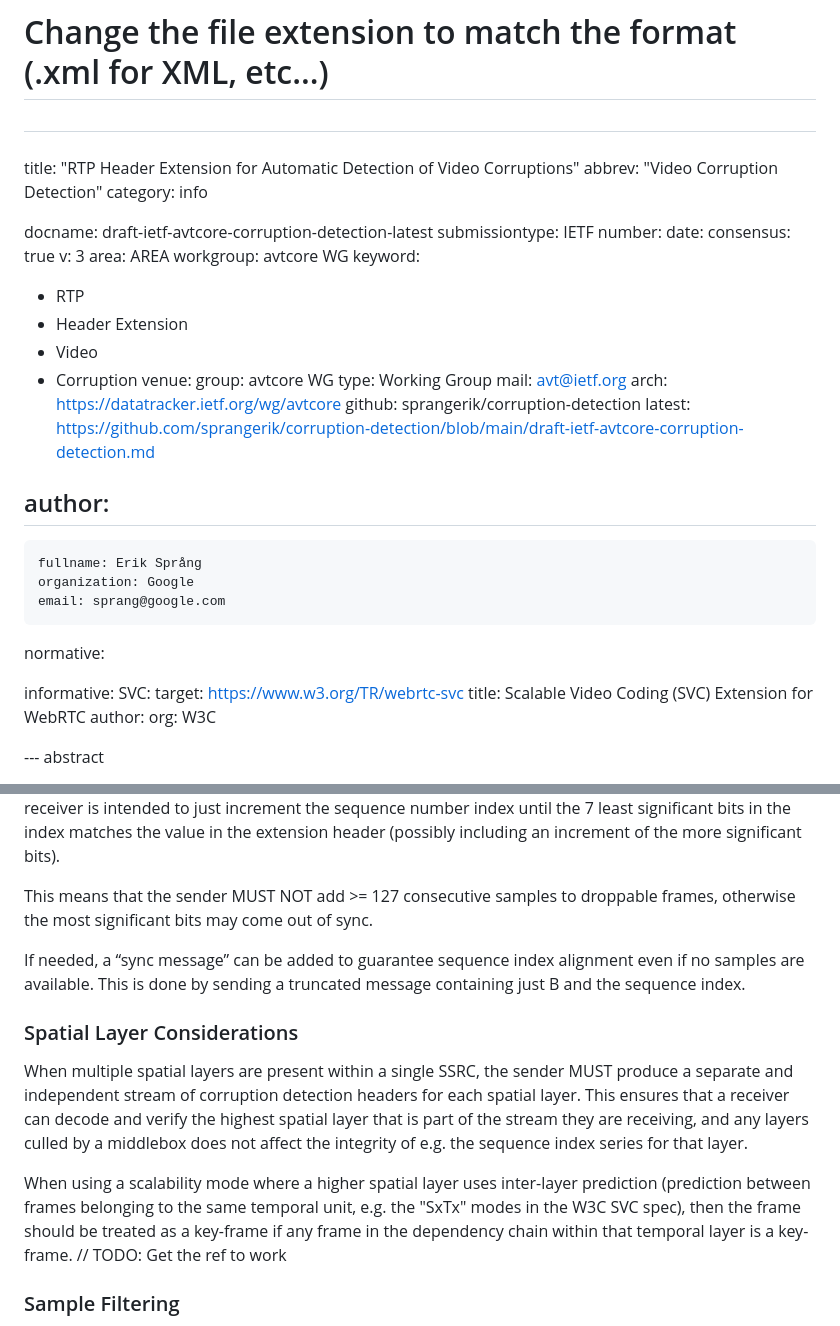
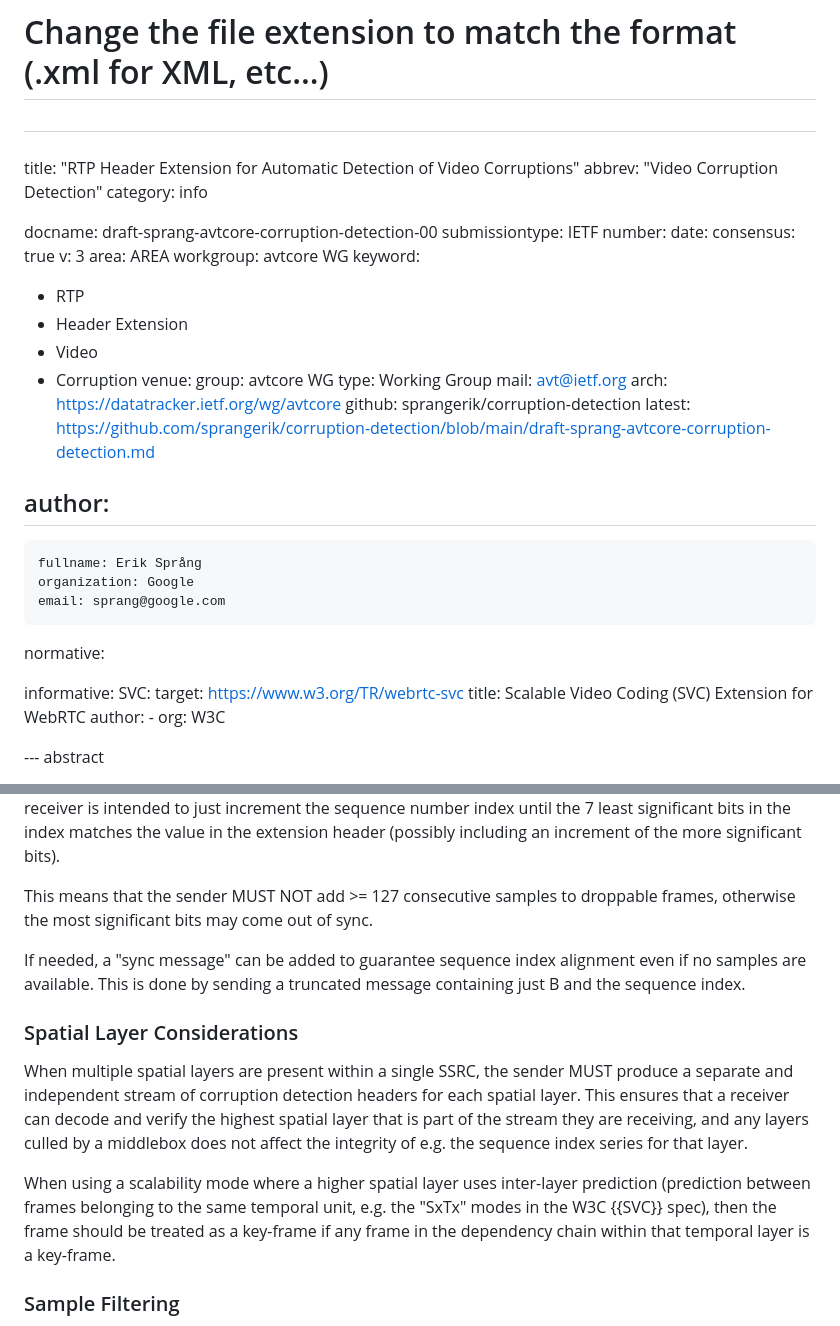
Before and after one commit to sprangerik/corruption-detection, a Markdown page: draft-sprang-avtcore-corruption-detection.md, 2 parts joined by grey strips. Rendered like a GitHub page.

```diff
--- a/draft-ietf-avtcore-corruption-detection.md
+++ b/draft-sprang-avtcore-corruption-detection.md
@@ -23,7 +23,7 @@ title: "RTP Header Extension for Automatic Detection of Video Corruptions"
 abbrev: "Video Corruption Detection"
 category: info
 
-docname: draft-ietf-avtcore-corruption-detection-latest
+docname: draft-sprang-avtcore-corruption-detection-00
 submissiontype: IETF
 number:
 date:
@@ -42,7 +42,7 @@ venue:
   mail: avt@ietf.org
   arch: https://datatracker.ietf.org/wg/avtcore
   github: sprangerik/corruption-detection
-  latest: https://github.com/sprangerik/corruption-detection/blob/main/draft-ietf-avtcore-corruption-detection.md
+  latest: https://github.com/sprangerik/corruption-detection/blob/main/draft-sprang-avtcore-corruption-detection.md
 
 author:
  -
@@ -57,7 +57,7 @@ informative:
     target: https://www.w3.org/TR/webrtc-svc
     title: Scalable Video Coding (SVC) Extension for WebRTC
     author:
-      org: W3C
+      - org: W3C
 
 --- abstract
 
@@ -215,14 +215,13 @@ When droppable frames are used (e.g. when using temporal layering), a middle box
 
 This means that the sender MUST NOT add >= 127 consecutive samples to droppable frames, otherwise the most significant bits may come out of sync.
 
-If needed, a “sync message” can be added to guarantee sequence index alignment even if no samples are available. This is done by sending a truncated message containing just B and the sequence index.
+If needed, a "sync message" can be added to guarantee sequence index alignment even if no samples are available. This is done by sending a truncated message containing just B and the sequence index.
 
 ### Spatial Layer Considerations
 
 When multiple spatial layers are present within a single SSRC, the sender MUST produce a separate and independent stream of corruption detection headers for each spatial layer. This ensures that a receiver can decode and verify the highest spatial layer that is part of the stream they are receiving, and any layers culled by a middlebox does not affect the integrity of e.g. the sequence index series for that layer.
 
-When using a scalability mode where a higher spatial layer uses inter-layer prediction (prediction between frames belonging to the same temporal unit, e.g. the "SxTx" modes in the W3C SVC spec), then the frame should be treated as a key-frame if any frame in the dependency chain within that temporal layer is a key-frame.
-// TODO: Get the ref to work
+When using a scalability mode where a higher spatial layer uses inter-layer prediction (prediction between frames belonging to the same temporal unit, e.g. the "SxTx" modes in the W3C {{SVC}} spec), then the frame should be treated as a key-frame if any frame in the dependency chain within that temporal layer is a key-frame.
 
 ### Sample Filtering
 
```
Also changed, not shown: other parts of draft-sprang-avtcore-corruption-detection.md (+12 -14 lines).
